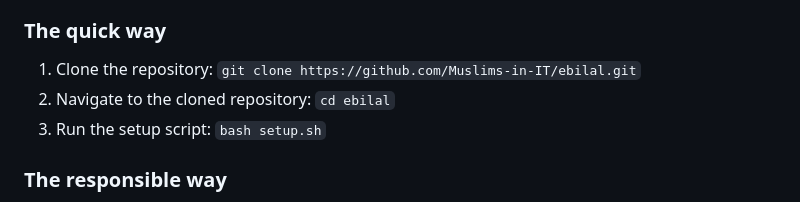
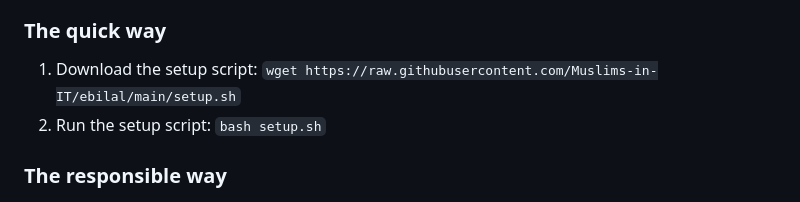
Before and after one commit to Muslims-in-IT/ebilal, a Markdown page: README.md, the part around the change. GitHub-like rendering.

```diff
--- a/README.md
+++ b/README.md
@@ -18,9 +18,8 @@ Release notes:
 * Added support for alternative ALSA audio devices in settings (still testing)
 
 ### The quick way
-1. Clone the repository: `git clone https://github.com/Muslims-in-IT/ebilal.git`
-2. Navigate to the cloned repository: `cd ebilal`
-3. Run the setup script: `bash setup.sh`
+1. Download the setup script: `wget https://raw.githubusercontent.com/Muslims-in-IT/ebilal/main/setup.sh`
+2. Run the setup script: `bash setup.sh`
 
 ### The responsible way
 1. Install latest [Raspbian Lite](https://downloads.raspberrypi.org/raspbian_lite_latest)
```
